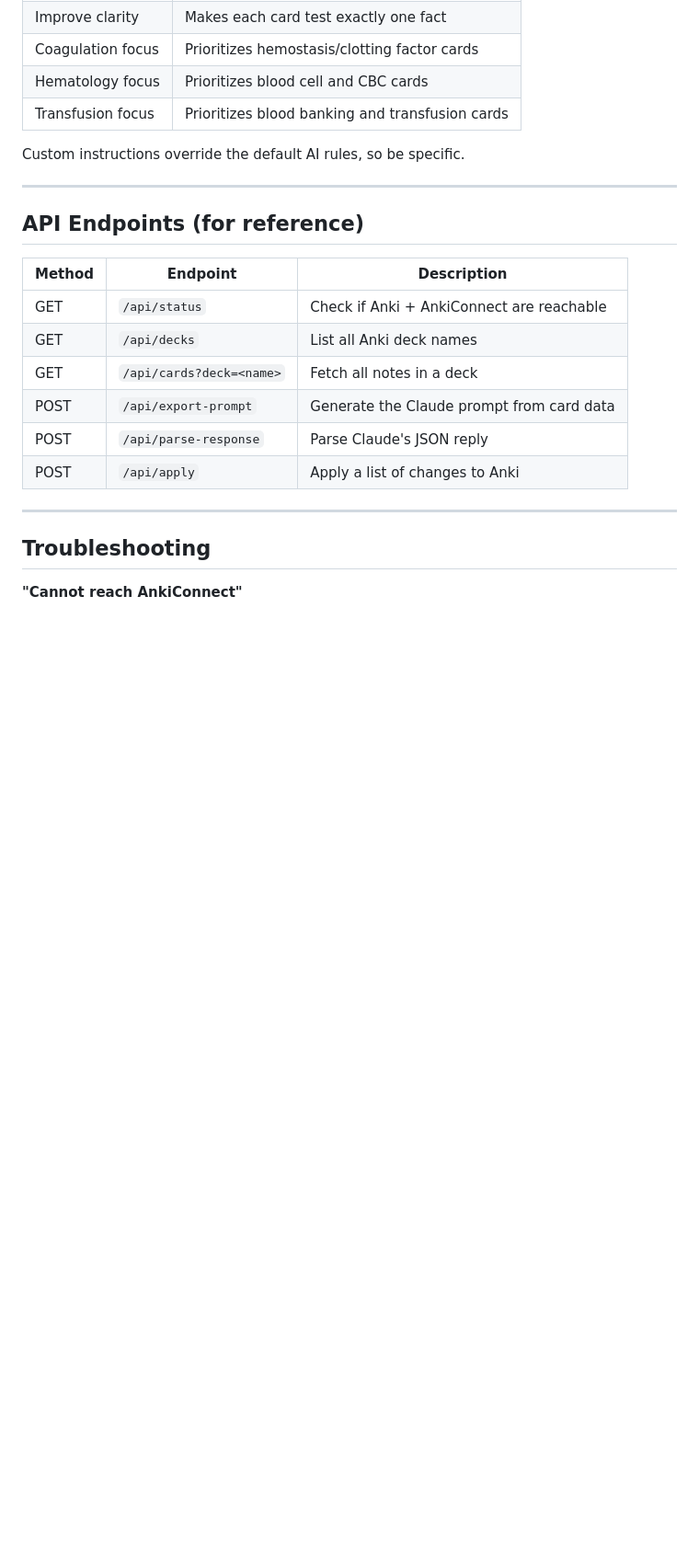
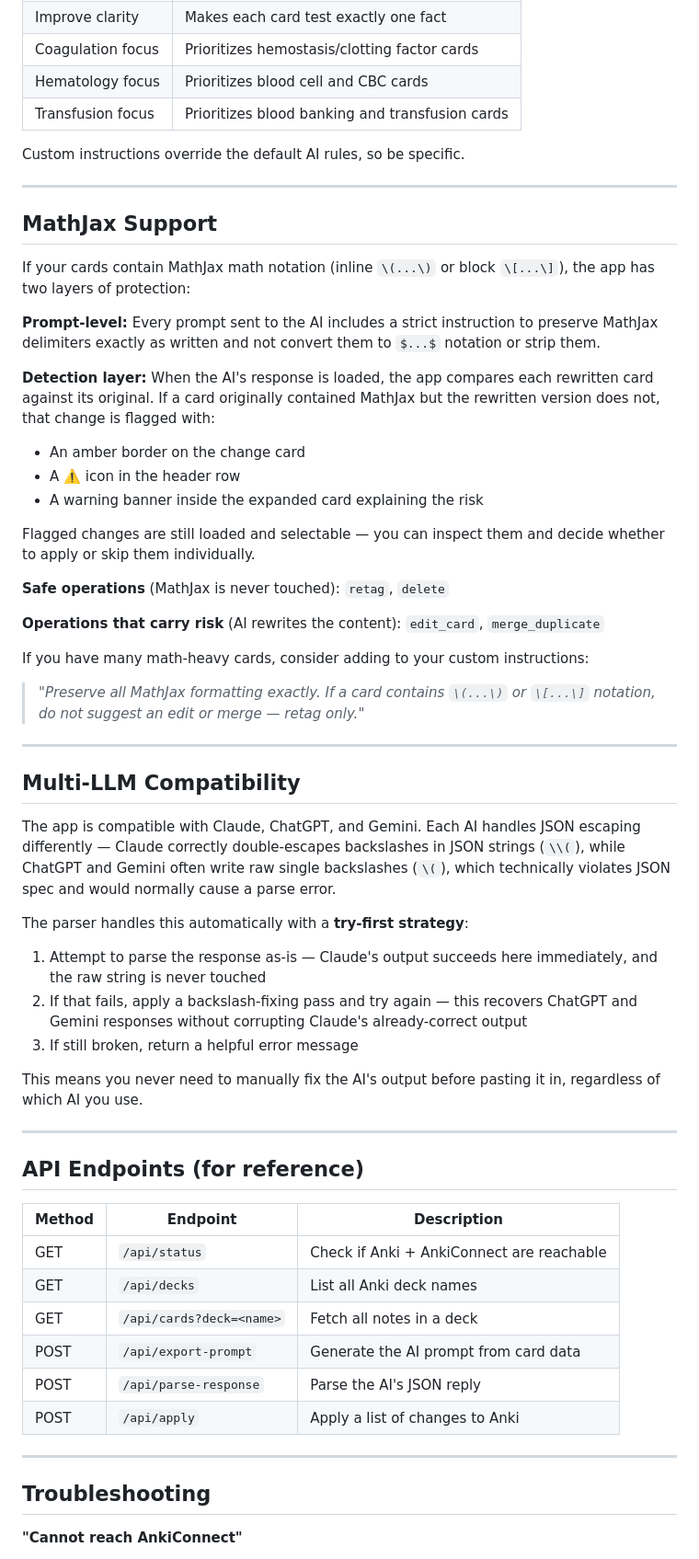
Before and after one commit to galemark/Anki-Manager, a Markdown page: README.md, the part around one of its changes. Shown at 92% size. GitHub-like rendering; blank space fills up the shorter version.

```diff
--- a/README.md
+++ b/README.md
@@ -165,6 +167,43 @@ Custom instructions override the default AI rules, so be specific.
 
 ---
 
+## MathJax Support
+
+If your cards contain MathJax math notation (inline `\(...\)` or block `\[...\]`), the app has two layers of protection:
+
+**Prompt-level:** Every prompt sent to the AI includes a strict instruction to preserve MathJax delimiters exactly as written and not convert them to `$...$` notation or strip them.
+
+**Detection layer:** When the AI's response is loaded, the app compares each rewritten card against its original. If a card originally contained MathJax but the rewritten version does not, that change is flagged with:
+- An amber border on the change card
+- A ⚠️ icon in the header row
+- A warning banner inside the expanded card explaining the risk
+
+Flagged changes are still loaded and selectable — you can inspect them and decide whether to apply or skip them individually.
+
+**Safe operations** (MathJax is never touched): `retag`, `delete`
+
+**Operations that carry risk** (AI rewrites the content): `edit_card`, `merge_duplicate`
+
+If you have many math-heavy cards, consider adding to your custom instructions:
+
+> *"Preserve all MathJax formatting exactly. If a card contains `\(...\)` or `\[...\]` notation, do not suggest an edit or merge — retag only."*
+
+---
+
+## Multi-LLM Compatibility
+
+The app is compatible with Claude, ChatGPT, and Gemini. Each AI handles JSON escaping differently — Claude correctly double-escapes backslashes in JSON strings (`\\(`), while ChatGPT and Gemini often write raw single backslashes (`\(`), which technically violates JSON spec and would normally cause a parse error.
+
+The parser handles this automatically with a **try-first strategy**:
+
+1. Attempt to parse the response as-is — Claude's output succeeds here immediately, and the raw string is never touched
+2. If that fails, apply a backslash-fixing pass and try again — this recovers ChatGPT and Gemini responses without corrupting Claude's already-correct output
+3. If still broken, return a helpful error message
+
+This means you never need to manually fix the AI's output before pasting it in, regardless of which AI you use.
+
+---
+
 ## API Endpoints (for reference)
 
 | Method | Endpoint | Description |
@@ -172,8 +211,8 @@ Custom instructions override the default AI rules, so be specific.
 | GET | `/api/status` | Check if Anki + AnkiConnect are reachable |
 | GET | `/api/decks` | List all Anki deck names |
 | GET | `/api/cards?deck=<name>` | Fetch all notes in a deck |
-| POST | `/api/export-prompt` | Generate the Claude prompt from card data |
-| POST | `/api/parse-response` | Parse Claude's JSON reply |
+| POST | `/api/export-prompt` | Generate the AI prompt from card data |
+| POST | `/api/parse-response` | Parse the AI's JSON reply |
 | POST | `/api/apply` | Apply a list of changes to Anki |
 
 ---
```
Also changed, not shown: other parts of README.md (+21 -15 lines).
